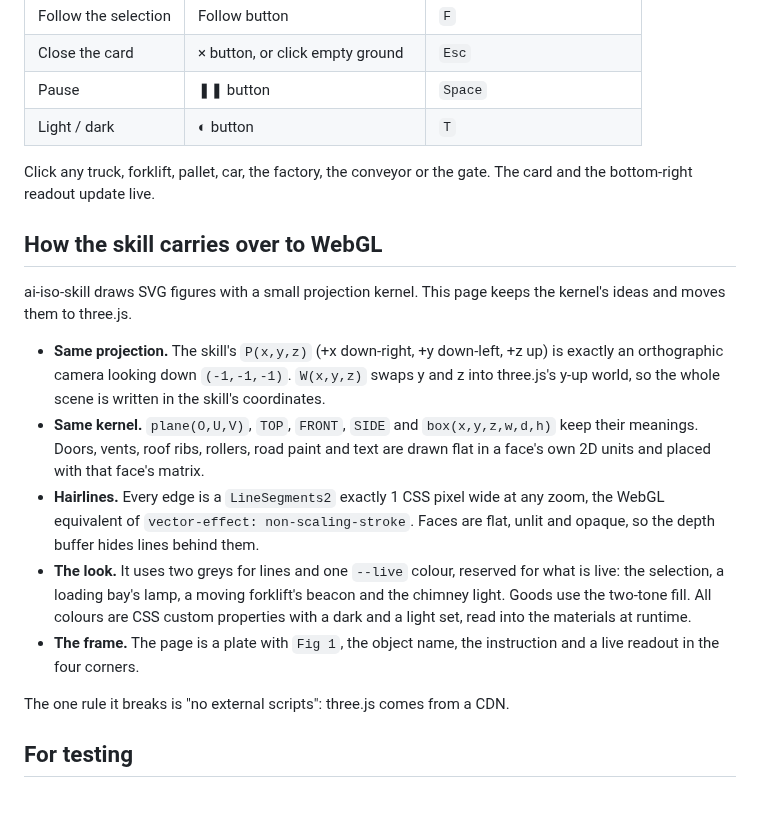
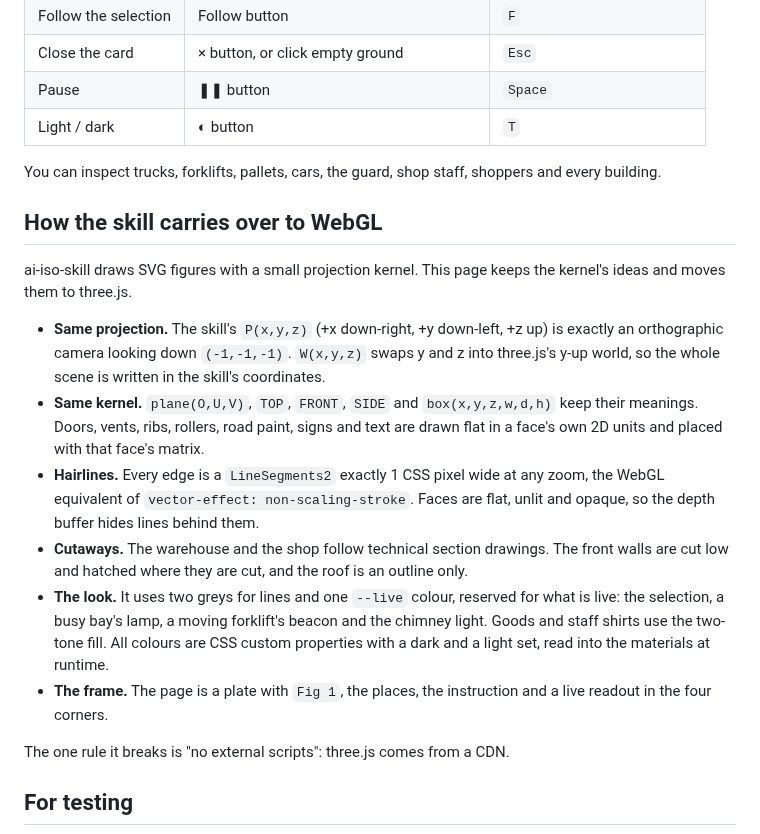
Before and after one commit to Khalidabdi1/factory, a Markdown page: README.md, the part around one of its changes. Drawn GitHub-style; blank space fills up the shorter version.

```diff
--- a/README.md
+++ b/README.md
@@ -36,17 +47,18 @@ Then go to <http://localhost:8000>.
 | Pause | ❚❚ button | `Space` |
 | Light / dark | ◐ button | `T` |
 
-Click any truck, forklift, pallet, car, the factory, the conveyor or the gate. The card and the bottom-right readout update live.
+You can inspect trucks, forklifts, pallets, cars, the guard, shop staff, shoppers and every building.
 
 ## How the skill carries over to WebGL
 
 ai-iso-skill draws SVG figures with a small projection kernel. This page keeps the kernel's ideas and moves them to three.js.
 
 - **Same projection.** The skill's `P(x,y,z)` (+x down-right, +y down-left, +z up) is exactly an orthographic camera looking down `(-1,-1,-1)`. `W(x,y,z)` swaps y and z into three.js's y-up world, so the whole scene is written in the skill's coordinates.
-- **Same kernel.** `plane(O,U,V)`, `TOP`, `FRONT`, `SIDE` and `box(x,y,z,w,d,h)` keep their meanings. Doors, vents, roof ribs, rollers, road paint and text are drawn flat in a face's own 2D units and placed with that face's matrix.
+- **Same kernel.** `plane(O,U,V)`, `TOP`, `FRONT`, `SIDE` and `box(x,y,z,w,d,h)` keep their meanings. Doors, vents, ribs, rollers, road paint, signs and text are drawn flat in a face's own 2D units and placed with that face's matrix.
 - **Hairlines.** Every edge is a `LineSegments2` exactly 1 CSS pixel wide at any zoom, the WebGL equivalent of `vector-effect: non-scaling-stroke`. Faces are flat, unlit and opaque, so the depth buffer hides lines behind them.
-- **The look.** It uses two greys for lines and one `--live` colour, reserved for what is live: the selection, a loading bay's lamp, a moving forklift's beacon and the chimney light. Goods use the two-tone fill. All colours are CSS custom properties with a dark and a light set, read into the materials at runtime.
-- **The frame.** The page is a plate with `Fig 1`, the object name, the instruction and a live readout in the four corners.
+- **Cutaways.** The warehouse and the shop follow technical section drawings. The front walls are cut low and hatched where they are cut, and the roof is an outline only.
+- **The look.** It uses two greys for lines and one `--live` colour, reserved for what is live: the selection, a busy bay's lamp, a moving forklift's beacon and the chimney light. Goods and staff shirts use the two-tone fill. All colours are CSS custom properties with a dark and a light set, read into the materials at runtime.
+- **The frame.** The page is a plate with `Fig 1`, the places, the instruction and a live readout in the four corners.
 
 The one rule it breaks is "no external scripts": three.js comes from a CDN.
 
```
Also changed, not shown: other parts of README.md (+19 -8 lines), docs/factory-yard.png, 1 other file.
